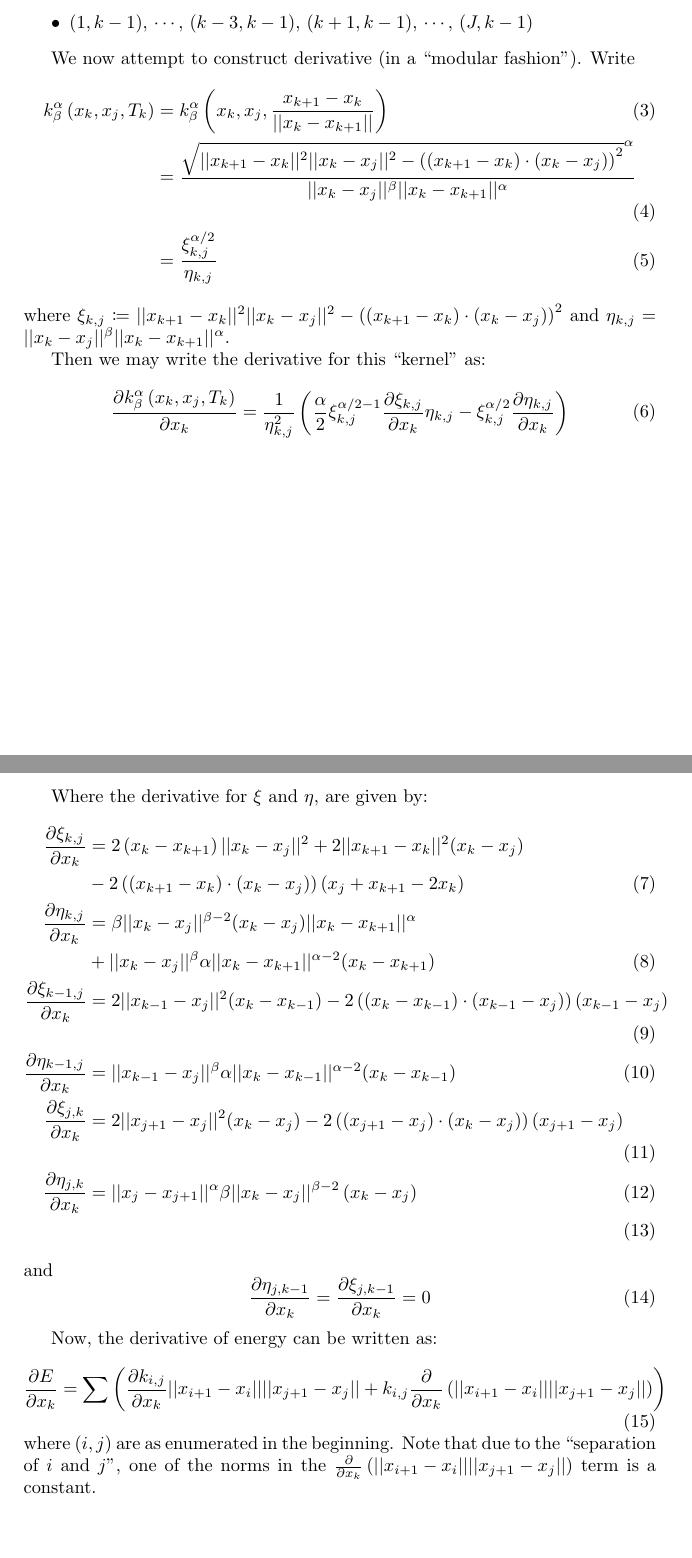
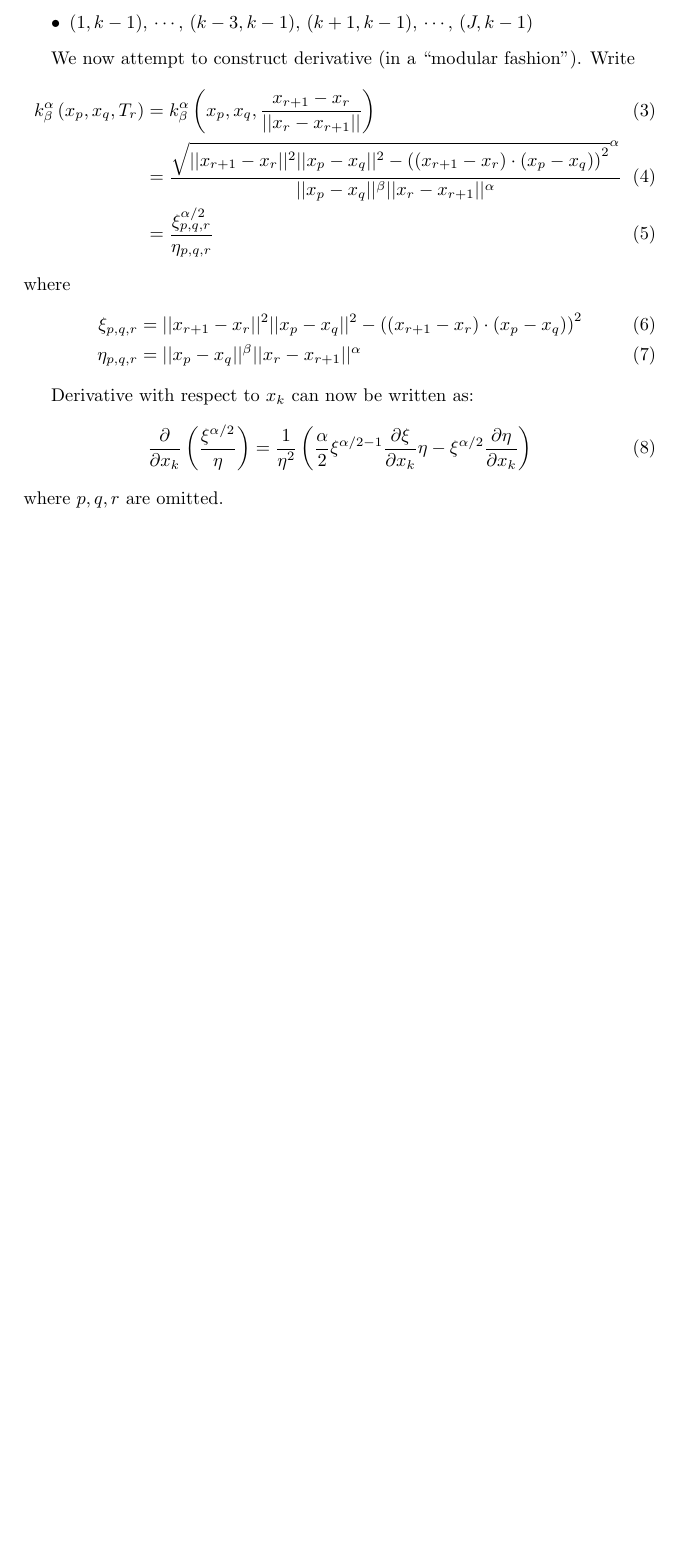
Before and after one commit to pauljoohyunkim/partC_Dissertation, a LaTeX CV (Notes/TexNotes/CurveRepulsion1/EnergyDerivative.tex): two parts of pages 1 and 2 of 2 before the commit and part of the page after it, the two joined at a grey line, cut so that both start at the same text, the shorter picture padded with empty space. Compiled offline with pdfLaTeX.

Commit message:
Fresh start at analytical derivative.

```diff
--- a/Notes/TexNotes/CurveRepulsion1/EnergyDerivative.tex
+++ b/Notes/TexNotes/CurveRepulsion1/EnergyDerivative.tex
@@ -44,40 +44,21 @@ $(i,j)$ that involves $x_k$ are enumerated by the following indices:
 We now attempt to construct derivative (in a ``modular fashion'').
 Write
 \begin{align}
-    k_{\beta}^{\alpha} \left( x_k, x_j, T_k \right) &= k_{\beta}^{\alpha} \left( x_k, x_j, \frac{x_{k+1} - x_{k}}{\norm{x_{k} - x_{k+1}}} \right)
+    k_{\beta}^{\alpha} \left( x_p, x_q, T_r \right) &= k_{\beta}^{\alpha} \left( x_p, x_q, \frac{x_{r+1} - x_{r}}{\norm{x_{r} - x_{r+1}}} \right)
     \\
-    &= \frac{\sqrt{\norm{x_{k+1} - x_k}^2 \norm{x_k - x_j}^2- \left( \left( x_{k+1} - x_{k} \right) \cdot \left( x_{k} - x_{j} \right) \right)^2}^{\alpha} }{\norm{x_k - x_j}^{\beta} \norm{x_k - x_{k+1}}^{\alpha}} \\
-    &= \frac{\xi_{k,j}^{\alpha/2}}{\eta_{k,j}}
+    &= \frac{\sqrt{\norm{x_{r+1} - x_r}^2 \norm{x_p - x_q}^2- \left( \left( x_{r+1} - x_{r} \right) \cdot \left( x_{p} - x_{q} \right) \right)^2}^{\alpha} }{\norm{x_p - x_q}^{\beta} \norm{x_r - x_{r+1}}^{\alpha}} \\
+    &= \frac{\xi_{p,q,r}^{\alpha/2}}{\eta_{p,q,r}}
 \end{align}
-where $\xi_{k,j} \coloneqq \norm{x_{k+1} - x_k}^2 \norm{x_k - x_j}^2- \left( \left( x_{k+1} - x_{k} \right) \cdot \left( x_{k} - x_{j} \right) \right)^2$ and $\eta_{k,j} = \norm{x_k -x_j}^{\beta} \norm{x_k - x_{k+1}}^{\alpha}$.
+where
+\begin{align}
+    \xi_{p,q,r} &= \norm{x_{r+1} - x_r}^2 \norm{x_p - x_q}^2- \left( \left( x_{r+1} - x_{r} \right) \cdot \left( x_{p} - x_{q} \right) \right)^2 \\
+    \eta_{p,q,r} &= \norm{x_p - x_q}^{\beta} \norm{x_r - x_{r+1}}^{\alpha}
+\end{align}
 
-Then we may write the derivative for this ``kernel'' as:
+Derivative with respect to $x_k$ can now be written as:
 \begin{equation}
-    \frac{\partial k_{\beta}^{\alpha} \left( x_k, x_j, T_k \right)}{\partial x_k} =
-\frac{1}{\eta_{k,j}^{2}} \left( \frac{\alpha}{2} \xi_{k,j}^{\alpha/2 - 1} \frac{\partial \xi_{k,j}}{\partial x_k} \eta_{k,j} - \xi_{k,j}^{\alpha/2} \frac{\partial \eta_{k,j}}{\partial x_k} \right)
+    \frac{\partial}{\partial x_k} \left( \frac{\xi^{\alpha/2}}{\eta} \right) = \frac{1}{\eta^2} \left( \frac{\alpha}{2} \xi^{\alpha/2 - 1} \frac{\partial \xi}{\partial x_k} \eta - \xi^{\alpha/2} \frac{\partial \eta}{\partial x_k} \right)
 \end{equation}
+where $p,q,r$ are omitted.
 
-Where the derivative for $\xi$ and $\eta$, are given by:
-\begin{align}
-    \frac{\partial \xi_{k,j}}{\partial x_k} &= 2\left( x_k - x_{k+1} \right) \norm{x_k - x_j}^2 + 2 \norm{x_{k+1} - x_k}^2 (x_k - x_j) \nonumber \\
-    & -2 \left( \left( x_{k+1} - x_k \right) \cdot \left( x_k - x_j \right) \right) \left( x_j + x_{k+1} - 2 x_k \right) \\
-    \frac{\partial \eta_{k,j}}{\partial x_k} &= \beta \norm{x_k - x_j}^{\beta - 2} (x_k - x_j) \norm{x_k - x_{k+1}}^{\alpha} \nonumber\\
-    &+ \norm{x_k - x_j}^{\beta} \alpha \norm{x_k - x_{k+1}}^{\alpha - 2} (x_k - x_{k+1}) \\
-    \frac{\partial \xi_{k-1,j}}{\partial x_k} &= 2 \norm{x_{k-1} - x_j}^2 (x_k - x_{k-1}) - 2 \left( \left( x_k - x_{k-1} \right) \cdot \left( x_{k-1} - x_j \right) \right) (x_{k-1} -x_j) \\
-    \frac{\partial \eta_{k-1,j}}{\partial x_k} &= \norm{x_{k-1} - x_j}^{\beta} \alpha \norm{x_{k} - x_{k-1}}^{\alpha - 2} (x_{k} - x_{k-1}) \\
-    \frac{\partial \xi_{j,k}}{\partial x_k} &= 2 \norm{x_{j+1} - x_j}^2 (x_k - x_j) - 2 \left( \left( x_{j+1} - x_{j} \right) \cdot \left( x_{k} - x_{j} \right) \right) \left( x_{j+1} - x_j \right) \\
-    \frac{\partial \eta_{j,k}}{\partial x_k} &= \norm{x_j - x_{j+1}}^{\alpha} \beta \norm{x_k - x_j}^{\beta - 2} \left( x_k - x_j \right) \\
-\end{align}
-and
-\begin{equation}
-    \frac{\partial \eta_{j, k-1}}{\partial x_k} = \frac{\partial \xi_{j,k-1}}{\partial x_k} = 0
-\end{equation}
-
-Now, the derivative of energy can be written as:
-\begin{equation}
-    \frac{\partial E}{\partial x_k} = \sum \left( \frac{\partial k_{i,j}}{\partial x_k} \norm{x_{i+1} - x_i} \norm{x_{j+1} - x_j} + k_{i,j} \frac{\partial}{\partial x_k} \left( \norm{x_{i+1} - x_{i}} \norm{x_{j+1} - x_j} \right) \right)
-\end{equation}
-where $\left( i,j \right)$ are as enumerated in the beginning.
-Note that due to the ``separation of $i$ and $j$'', one of the norms in the
-$\frac{\partial}{\partial x_k} \left( \norm{x_{i+1} - x_{i}} \norm{x_{j+1} - x_j} \right)$ term is a constant.
 \end{document}
```
Also changed, not shown: Notes/TexNotes/CurveRepulsion1/EnergyDerivative.pdf.
